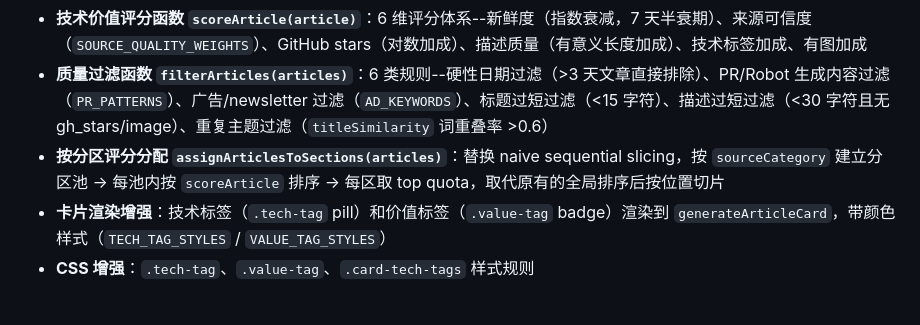
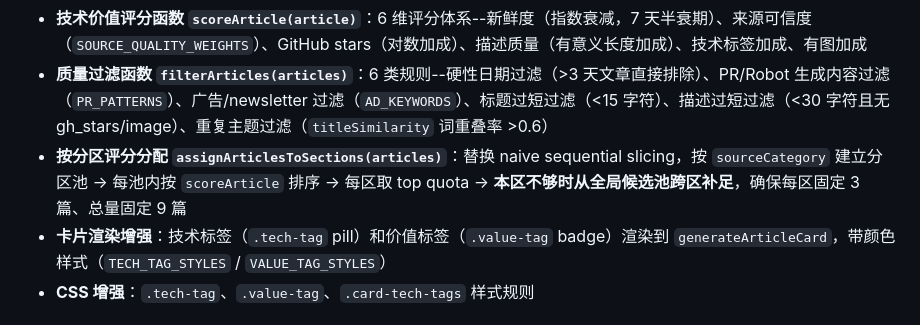
Before and after one commit to southeastboss/ai-agent-weekly, a Markdown page: ai-agent-weekly.md, the part around the change. Rendered like a GitHub page.

Commit message:
docs: 更新跨区补足机制说明

```diff
--- a/ai-agent-weekly.md
+++ b/ai-agent-weekly.md
@@ -377,7 +377,7 @@ GitHub Actions workflow 里曾经有个 "Download vendor logos" 步骤，该步
 - **价值标签（valueTag）**：根据分区（开源/厂商/前沿）和内容关键词推断，包括「热门项目」「实用工具」「模型发布」「平台更新」「学术成果」「Agent 突破」「具身智能」等标签，带颜色样式渲染到卡片中
 - **技术价值评分函数 `scoreArticle(article)`**：6 维评分体系--新鲜度（指数衰减，7 天半衰期）、来源可信度（`SOURCE_QUALITY_WEIGHTS`）、GitHub stars（对数加成）、描述质量（有意义长度加成）、技术标签加成、有图加成
 - **质量过滤函数 `filterArticles(articles)`**：6 类规则--硬性日期过滤（>3 天文章直接排除）、PR/Robot 生成内容过滤（`PR_PATTERNS`）、广告/newsletter 过滤（`AD_KEYWORDS`）、标题过短过滤（<15 字符）、描述过短过滤（<30 字符且无 gh_stars/image）、重复主题过滤（`titleSimilarity` 词重叠率 >0.6）
-- **按分区评分分配 `assignArticlesToSections(articles)`**：替换 naive sequential slicing，按 `sourceCategory` 建立分区池 → 每池内按 `scoreArticle` 排序 → 每区取 top quota，取代原有的全局排序后按位置切片
+- **按分区评分分配 `assignArticlesToSections(articles)`**：替换 naive sequential slicing，按 `sourceCategory` 建立分区池 → 每池内按 `scoreArticle` 排序 → 每区取 top quota → **本区不够时从全局候选池跨区补足**，确保每区固定 3 篇、总量固定 9 篇
 - **卡片渲染增强**：技术标签（`.tech-tag` pill）和价值标签（`.value-tag` badge）渲染到 `generateArticleCard`，带颜色样式（`TECH_TAG_STYLES` / `VALUE_TAG_STYLES`）
 - **CSS 增强**：`.tech-tag`、`.value-tag`、`.card-tech-tags` 样式规则
 
```
